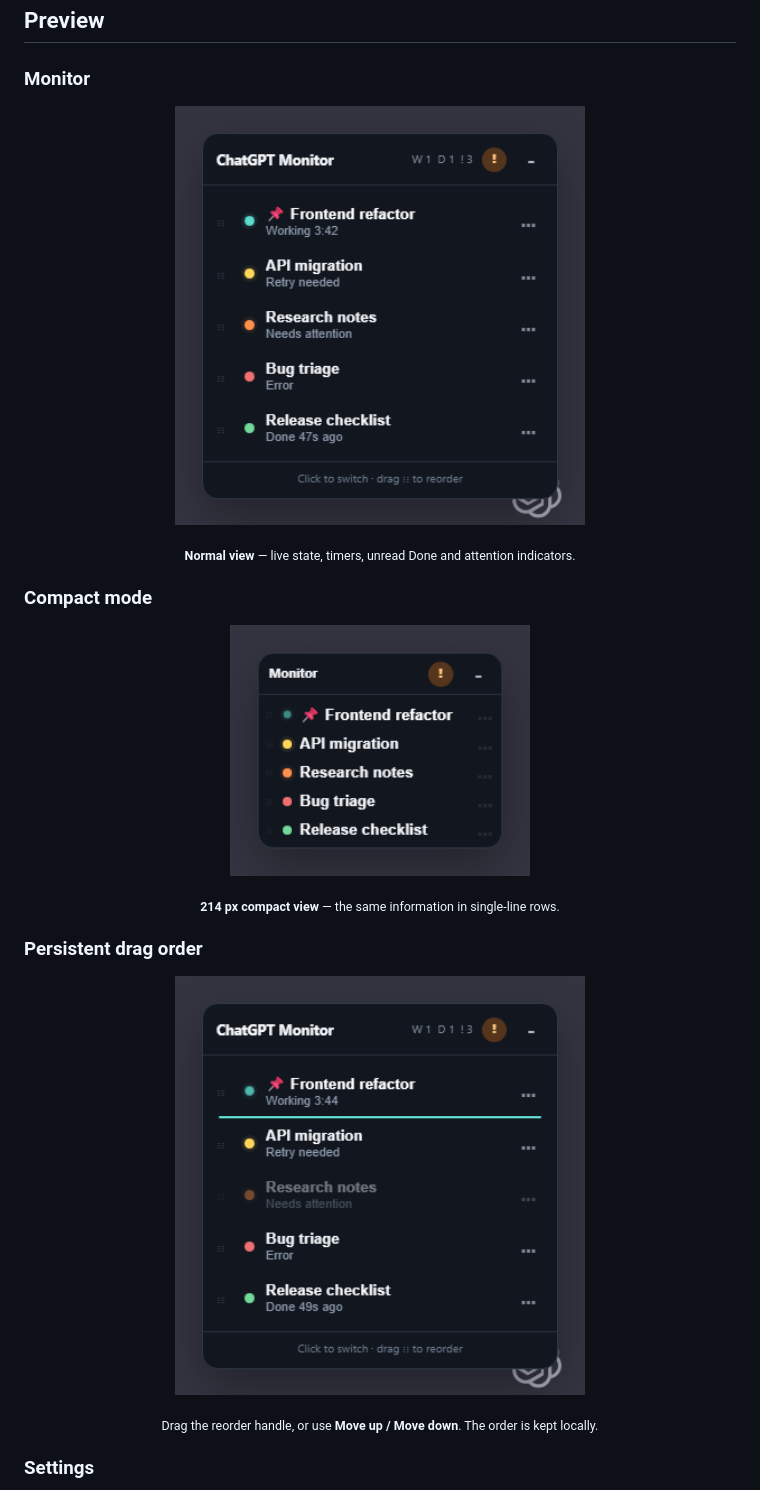
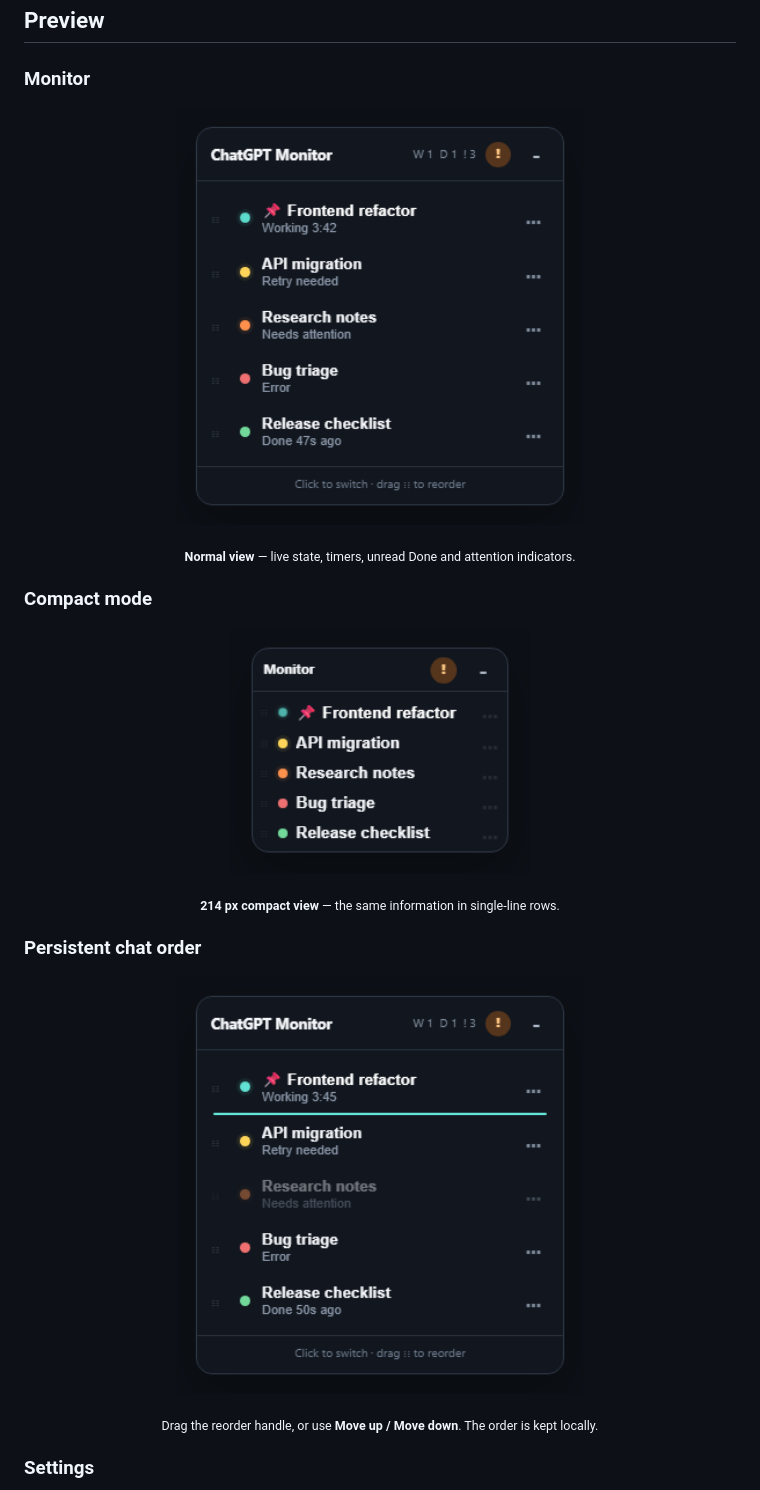
Before and after one commit to JoelMomo/chatgpt-multichat-monitor, a Markdown page: README.md, the part around one of its changes. Rendered like a GitHub page; pictures changed too: assets/screenshots/drag-order.png, assets/screenshots/monitor-compact.png, assets/screenshots/monitor-normal.png.

```diff
--- a/README.md
+++ b/README.md
@@ -43,7 +43,7 @@
   <sub><strong>214 px compact view</strong> — the same information in single-line rows.</sub>
 </p>
 
-### Persistent drag order
+### Persistent chat order
 
 <p align="center">
   <img src="assets/screenshots/drag-order.png" width="410" alt="Chat order drag and drop">
```
Also changed, not shown: other parts of README.md (+26 -0 lines), CHANGELOG.md (+2 -0 lines), assets/demos/monitor-drag.gif (added), assets/demos/working-done.gif (added).
